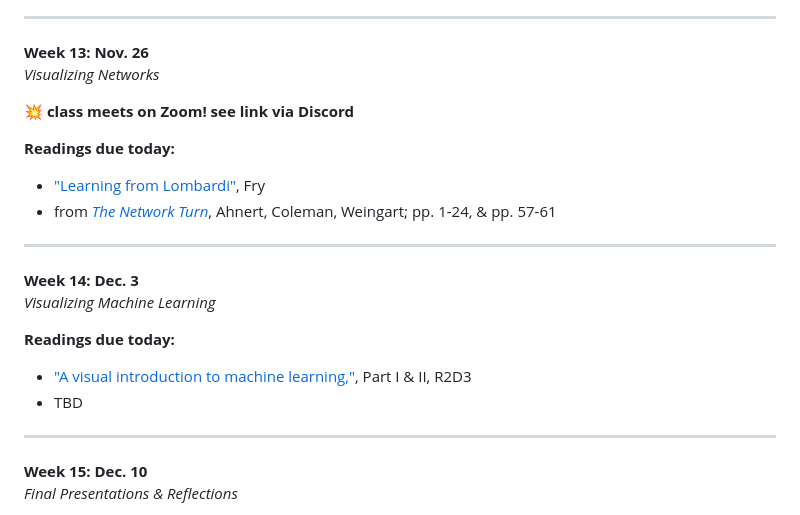
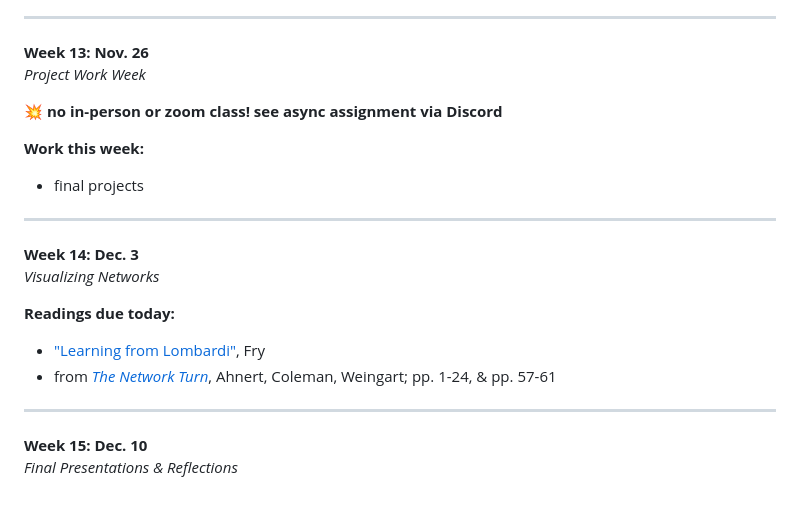
Before and after one commit to mab253/dataviz_fall25, a Markdown page: README.md, the part around the change. Rendered like a GitHub page.

```diff
--- a/README.md
+++ b/README.md
@@ -184,22 +184,21 @@ All work for this class will be lab, project, and presentation-based, and there
 ---
 
 **Week 13: Nov. 26** \
+*Project Work Week*
+
+**💥 no in-person or zoom class! see async assignment via Discord**
+
+**Work this week:**
+- final projects
+
+---
+
+**Week 14: Dec. 3** \
 *Visualizing Networks*
-
-**💥 class meets on Zoom! see link via Discord**
 
 **Readings due today:**
 - ["Learning from Lombardi"](https://medium.com/@ben_fry/learning-from-lombardi-a28032a7eb5), Fry
 - from[ _The Network Turn_](https://github.com/mab253/dataviz_fall23/blob/main/week10/the-network-turn-chapter.pdf), Ahnert, Coleman, Weingart; pp. 1-24, & pp. 57-61
-
----
-
-**Week 14: Dec. 3** \
-*Visualizing Machine Learning*
-
-**Readings due today:**
-- ["A visual introduction to machine learning,"](http://www.r2d3.us/visual-intro-to-machine-learning-part-1/), Part I & II, R2D3
-- TBD
 
 ---
 
```
